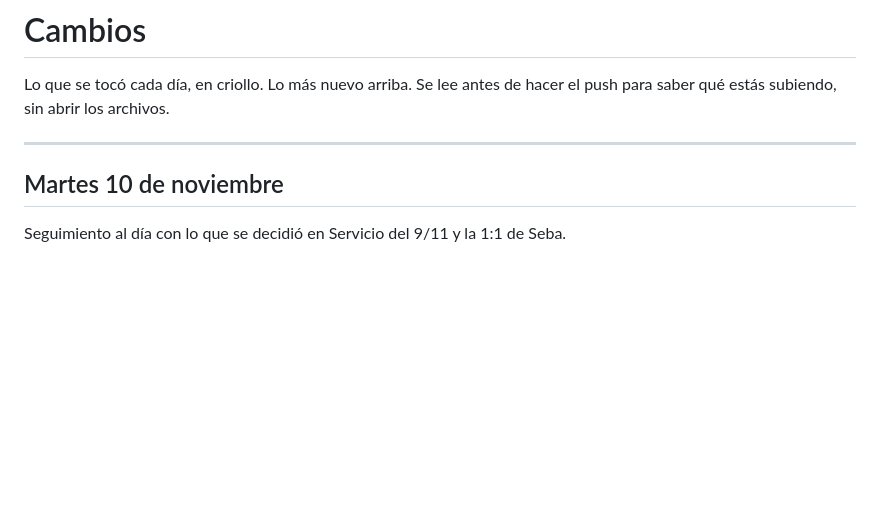
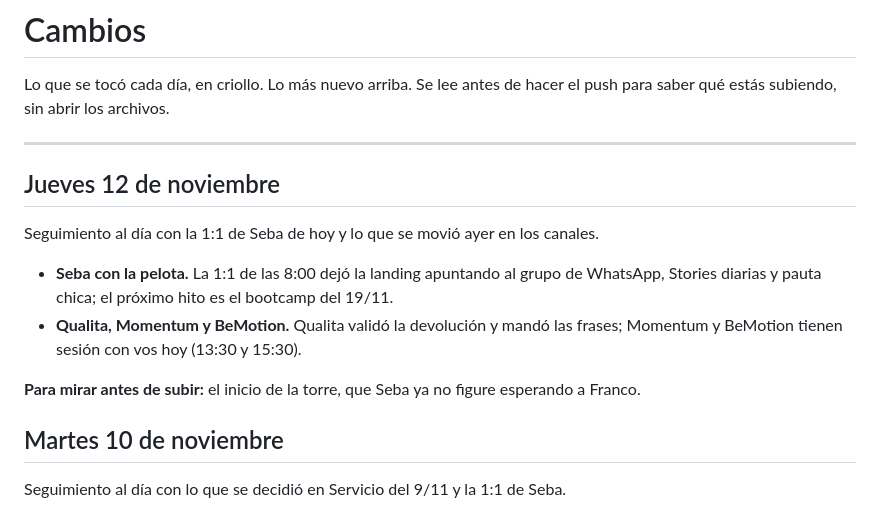
Before and after one commit to facundocouyet/torre-de-control-cascara-founders, a Markdown page: CAMBIOS.md, the part around the change. GitHub-like rendering; blank space fills up the shorter version.

Commit message:
CAMBIOS: 12/11
Co-Authored-By: Claude Opus 5.5 <noreply@anthropic.com>
Claude-Session: https://claude.ai/code/session_016UaNfsWdMpbY2tWQLPJFp6

```diff
--- a/CAMBIOS.md
+++ b/CAMBIOS.md
@@ -4,6 +4,15 @@ Lo que se tocó cada día, en criollo. Lo más nuevo arriba. Se lee antes de hac
 para saber qué estás subiendo, sin abrir los archivos.
 
 ---
+
+## Jueves 12 de noviembre
+
+Seguimiento al día con la 1:1 de Seba de hoy y lo que se movió ayer en los canales.
+
+- **Seba con la pelota.** La 1:1 de las 8:00 dejó la landing apuntando al grupo de WhatsApp, Stories diarias y pauta chica; el próximo hito es el bootcamp del 19/11.
+- **Qualita, Momentum y BeMotion.** Qualita validó la devolución y mandó las frases; Momentum y BeMotion tienen sesión con vos hoy (13:30 y 15:30).
+
+**Para mirar antes de subir:** el inicio de la torre, que Seba ya no figure esperando a Franco.
 
 ## Martes 10 de noviembre
 
```
